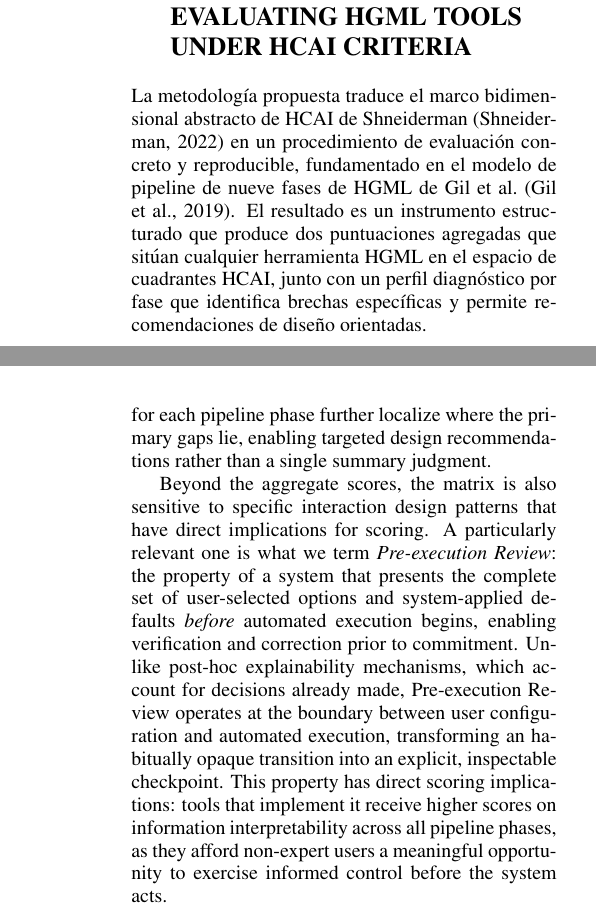
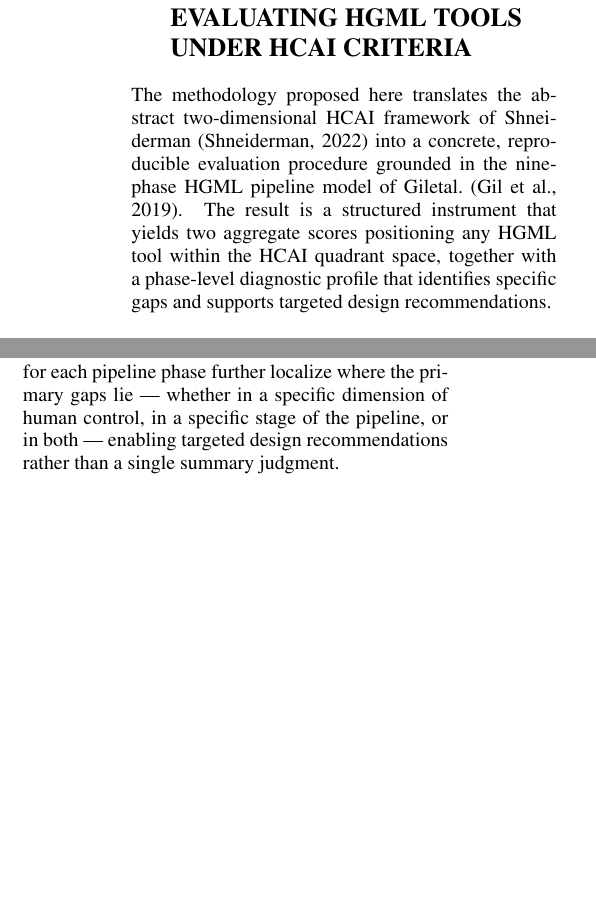
Before and after one commit to diegotxegp/paper-insuml-hcai-evaluation, a LaTeX document (main.tex): two parts of the columns of pages 3 and 5 of 9 before the commit and two parts of the columns of pages 3 and 4 of 9 after it, joined at a grey line, cut so that both start at the same text, the shorter picture padded with empty space. Compiled offline with pdfLaTeX.

Commit message:
Seccion 3: Methodology. Relativamente aceptable.

```diff
--- a/main.tex
+++ b/main.tex
@@ -117,7 +113,8 @@ Despite its potential, existing \gls{hgml} proposals present notable limitations
 \section{\uppercase{A Methodology for Evaluating HGML Tools under HCAI Criteria}}
 \label{sec:methodology}
 
-La metodología propuesta traduce el marco bidimensional abstracto de \gls{hcai} de Shneiderman~\cite{shneiderman2022human} en un procedimiento de evaluación concreto y reproducible, fundamentado en el modelo de pipeline de nueve fases de \gls{hgml} de Gil~et~al.~\cite{gil2019towards}. El resultado es un instrumento estructurado que produce dos puntuaciones agregadas que sitúan cualquier herramienta \gls{hgml} en el espacio de cuadrantes \gls{hcai}, junto con un perfil diagnóstico por fase que identifica brechas específicas y permite recomendaciones de diseño orientadas.
+% Revisar
+The methodology proposed here translates the abstract two-dimensional \gls{hcai} framework of Shneiderman~\cite{shneiderman2022human} into a concrete, reproducible evaluation procedure grounded in the nine-phase \gls{hgml} pipeline model of Giletal.~\cite{gil2019towards}. The result is a structured instrument that yields two aggregate scores positioning any \gls{hgml} tool within the \gls{hcai} quadrant space, together with a phase-level diagnostic profile that identifies specific gaps and supports targeted design recommendations.
 
 \subsection{Evaluation Dimensions and Criteria}
 \label{subsec:dimensions}
@@ -292,24 +289,7 @@ measure of proximity to a fully \gls{hcai}-compliant \gls{hgml} tool:
 \noindent $D$ ranges from $0$ (perfect compliance) to $\sqrt{2} \approx 1.41$
 (worst case). A tool in the optimal quadrant with a low $D$ value is close to
 the ideal; a high $D$ value, even within the optimal quadrant, signals that
-one or both dimensions require improvement. The column scores for each human
-control criterion and the row scores for each pipeline phase further localize
-where the primary gaps lie, enabling targeted design recommendations rather
-than a single summary judgment.
-
-Beyond the aggregate scores, the matrix is also sensitive to specific
-interaction design patterns that have direct implications for scoring. A
-particularly relevant one is what we term \textit{Pre-execution Review}: the
-property of a system that presents the complete set of user-selected options
-and system-applied defaults \textit{before} automated execution begins,
-enabling verification and correction prior to commitment. Unlike post-hoc
-explainability mechanisms, which account for decisions already made,
-Pre-execution Review operates at the boundary between user configuration and
-automated execution, transforming an habitually opaque transition into an
-explicit, inspectable checkpoint. This property has direct scoring implications:
-tools that implement it receive higher scores on information interpretability
-across all pipeline phases, as they afford non-expert users a meaningful
-opportunity to exercise informed control before the system acts.
+one or both dimensions require improvement. The column scores for each human control criterion and the row scores for each pipeline phase further localize where the primary gaps lie --- whether in a specific dimension of human control, in a specific stage of the pipeline, or in both --- enabling targeted design recommendations rather than a single summary judgment.
 
 
 \section{\uppercase{Application to InsuML}}
```
Also changed, not shown: main.tex (13 more changed lines).
